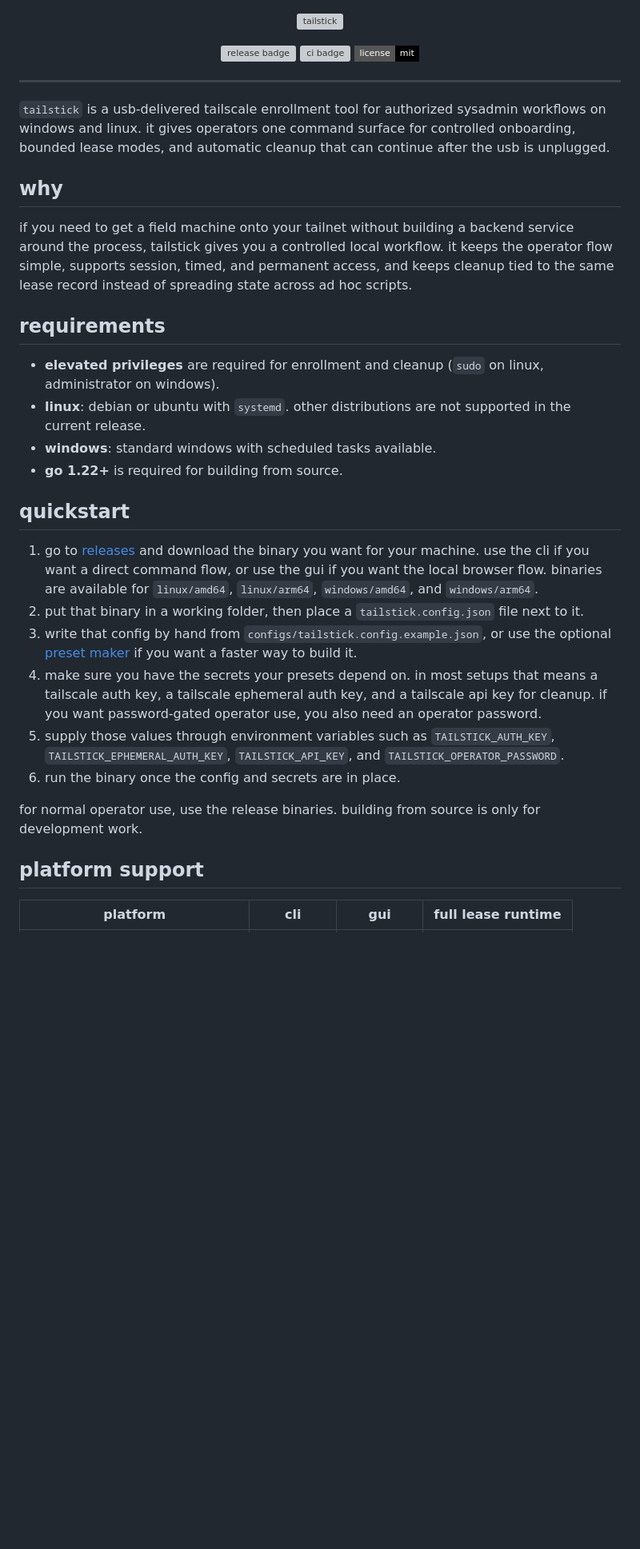
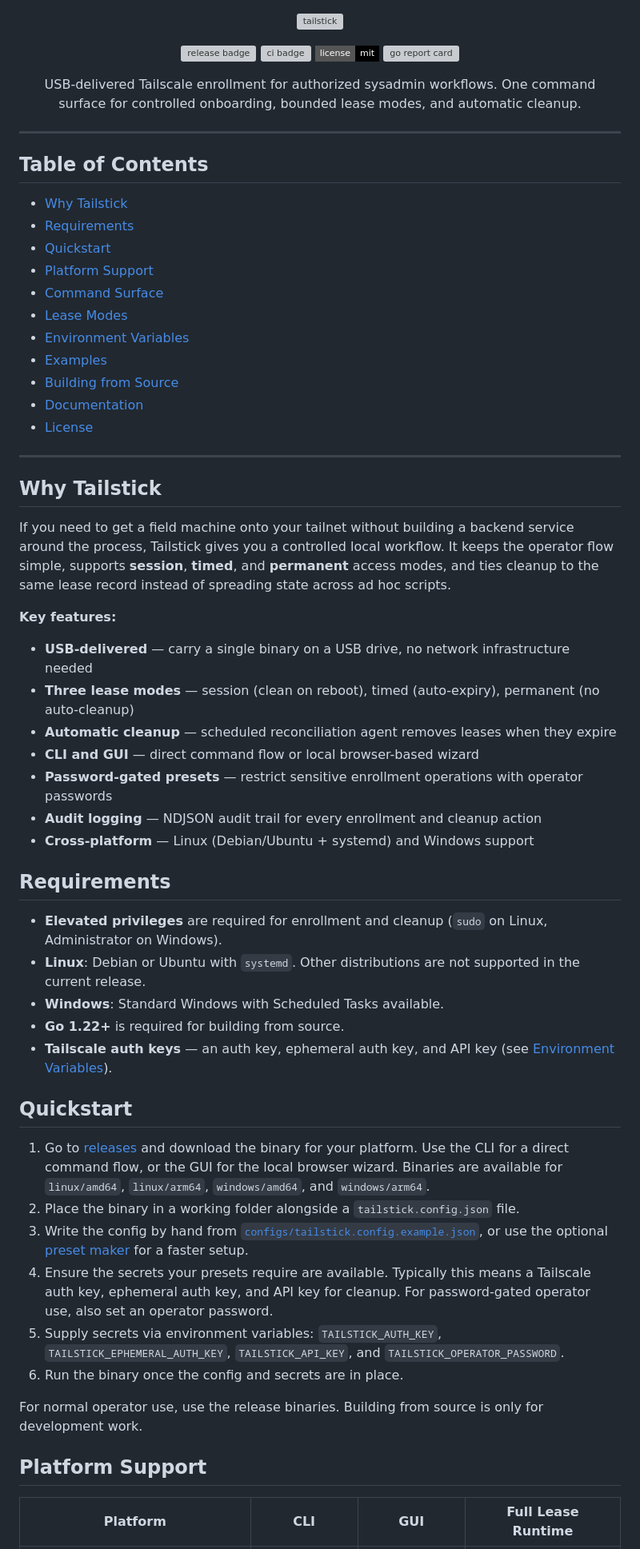
Before and after one commit to Microck/tailstick, a Markdown page: README.md, the part around one of its changes. Shown at 80% size. GitHub-like rendering; badges without logos; blank space fills up the shorter version; grey boxes are pictures that could not be loaded.

```diff
--- a/README.md
+++ b/README.md
@@ -10,36 +10,66 @@
   <a href="https://github.com/Microck/tailstick/releases"><img src="https://img.shields.io/github/v/release/Microck/tailstick?display_name=tag&style=flat-square&label=release&color=000000" alt="release badge"></a>
   <a href="https://github.com/Microck/tailstick/actions/workflows/ci.yml"><img src="https://img.shields.io/github/actions/workflow/status/Microck/tailstick/ci.yml?branch=main&style=flat-square&label=ci&color=000000" alt="ci badge"></a>
   <a href="LICENSE"><img src="https://img.shields.io/badge/license-mit-000000?style=flat-square" alt="license badge"></a>
+  <a href="https://goreportcard.com/report/github.com/Microck/tailstick"><img src="https://goreportcard.com/badge/github.com/Microck/tailstick?style=flat-square&color=000000" alt="go report card"></a>
+</p>
+
+<p align="center">
+  USB-delivered Tailscale enrollment for authorized sysadmin workflows.
+  One command surface for controlled onboarding, bounded lease modes, and automatic cleanup.
 </p>
 
 ---
 
-`tailstick` is a usb-delivered tailscale enrollment tool for authorized sysadmin workflows on windows and linux. it gives operators one command surface for controlled onboarding, bounded lease modes, and automatic cleanup that can continue after the usb is unplugged.
+## Table of Contents
 
+- [Why Tailstick](#why-tailstick)
+- [Requirements](#requirements)
+- [Quickstart](#quickstart)
+- [Platform Support](#platform-support)
+- [Command Surface](#command-surface)
+- [Lease Modes](#lease-modes)
+- [Environment Variables](#environment-variables)
+- [Examples](#examples)
+- [Building from Source](#building-from-source)
+- [Documentation](#documentation)
+- [License](#license)
 
-## why
+---
 
-if you need to get a field machine onto your tailnet without building a backend service around the process, tailstick gives you a controlled local workflow. it keeps the operator flow simple, supports session, timed, and permanent access, and keeps cleanup tied to the same lease record instead of spreading state across ad hoc scripts.
+## Why Tailstick
 
-## requirements
+If you need to get a field machine onto your tailnet without building a backend service around the process, Tailstick gives you a controlled local workflow. It keeps the operator flow simple, supports **session**, **timed**, and **permanent** access modes, and ties cleanup to the same lease record instead of spreading state across ad hoc scripts.
 
-- **elevated privileges** are required for enrollment and cleanup (`sudo` on linux, administrator on windows).
-- **linux**: debian or ubuntu with `systemd`. other distributions are not supported in the current release.
-- **windows**: standard windows with scheduled tasks available.
-- **go 1.22+** is required for building from source.
+**Key features:**
 
-## quickstart
+- **USB-delivered** — carry a single binary on a USB drive, no network infrastructure needed
+- **Three lease modes** — session (clean on reboot), timed (auto-expiry), permanent (no auto-cleanup)
+- **Automatic cleanup** — scheduled reconciliation agent removes leases when they expire
+- **CLI and GUI** — direct command flow or local browser-based wizard
+- **Password-gated presets** — restrict sensitive enrollment operations with operator passwords
+- **Audit logging** — NDJSON audit trail for every enrollment and cleanup action
+- **Cross-platform** — Linux (Debian/Ubuntu + systemd) and Windows support
 
-1. go to [releases](https://github.com/Microck/tailstick/releases/latest) and download the binary you want for your machine. use the cli if you want a direct command flow, or use the gui if you want the local browser flow. binaries are available for `linux/amd64`, `linux/arm64`, `windows/amd64`, and `windows/arm64`.
-2. put that binary in a working folder, then place a `tailstick.config.json` file next to it.
-3. write that config by hand from `configs/tailstick.config.example.json`, or use the optional [preset maker](https://tailstick.micr.dev/) if you want a faster way to build it.
-4. make sure you have the secrets your presets depend on. in most setups that means a tailscale auth key, a tailscale ephemeral auth key, and a tailscale api key for cleanup. if you want password-gated operator use, you also need an operator password.
-5. supply those values through environment variables such as `TAILSTICK_AUTH_KEY`, `TAILSTICK_EPHEMERAL_AUTH_KEY`, `TAILSTICK_API_KEY`, and `TAILSTICK_OPERATOR_PASSWORD`.
-6. run the binary once the config and secrets are in place.
+## Requirements
 
-for normal operator use, use the release binaries. building from source is only for development work.
+- **Elevated privileges** are required for enrollment and cleanup (`sudo` on Linux, Administrator on Windows).
+- **Linux**: Debian or Ubuntu with `systemd`. Other distributions are not supported in the current release.
+- **Windows**: Standard Windows with Scheduled Tasks available.
+- **Go 1.22+** is required for building from source.
+- **Tailscale auth keys** — an auth key, ephemeral auth key, and API key (see [Environment Variables](#environment-variables)).
 
-## platform support
+## Quickstart
 
-| platform | cli | gui | full lease runtime |
+1. Go to [releases](https://github.com/Microck/tailstick/releases/latest) and download the binary for your platform. Use the CLI for a direct command flow, or the GUI for the local browser wizard. Binaries are available for `linux/amd64`, `linux/arm64`, `windows/amd64`, and `windows/arm64`.
+2. Place the binary in a working folder alongside a `tailstick.config.json` file.
+3. Write the config by hand from [`configs/tailstick.config.example.json`](configs/tailstick.config.example.json), or use the optional [preset maker](https://tailstick.micr.dev/) for a faster setup.
+4. Ensure the secrets your presets require are available. Typically this means a Tailscale auth key, ephemeral auth key, and API key for cleanup. For password-gated operator use, also set an operator password.
+5. Supply secrets via environment variables: `TAILSTICK_AUTH_KEY`, `TAILSTICK_EPHEMERAL_AUTH_KEY`, `TAILSTICK_API_KEY`, and `TAILSTICK_OPERATOR_PASSWORD`.
+6. Run the binary once the config and secrets are in place.
+
+For normal operator use, use the release binaries. Building from source is only for development work.
+
+## Platform Support
+
+| Platform | CLI | GUI | Full Lease Runtime |
 | --- | --- | --- | --- |
```
Also changed, not shown: other parts of README.md (+80 -78 lines).
